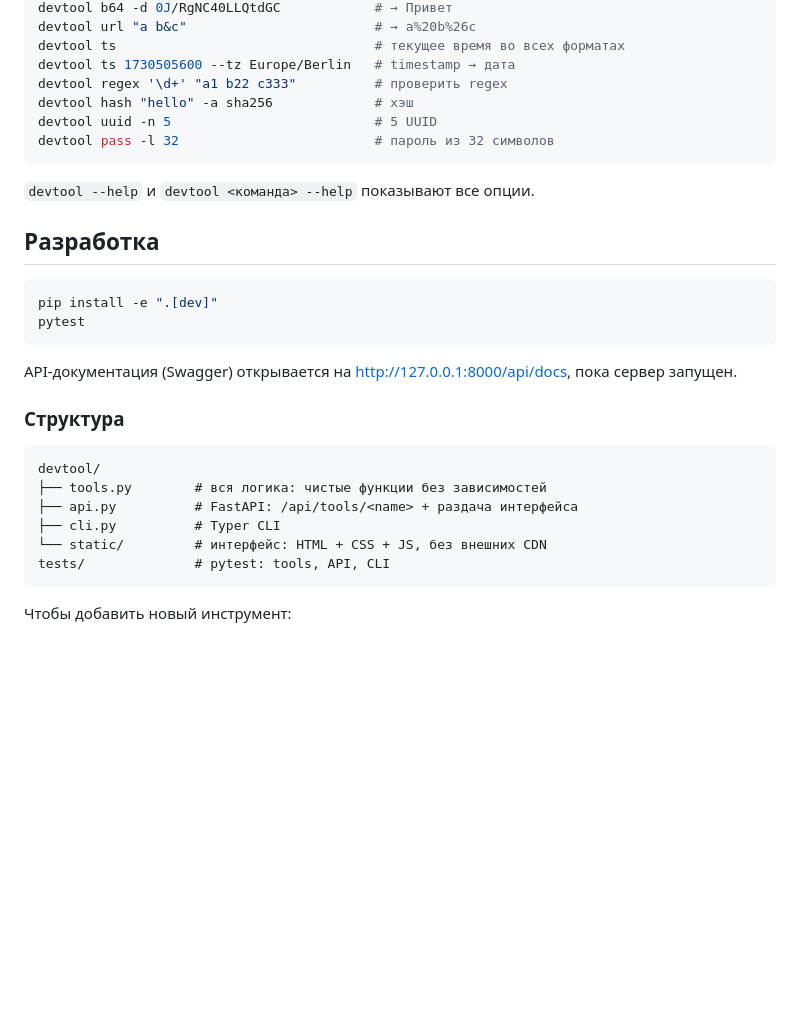
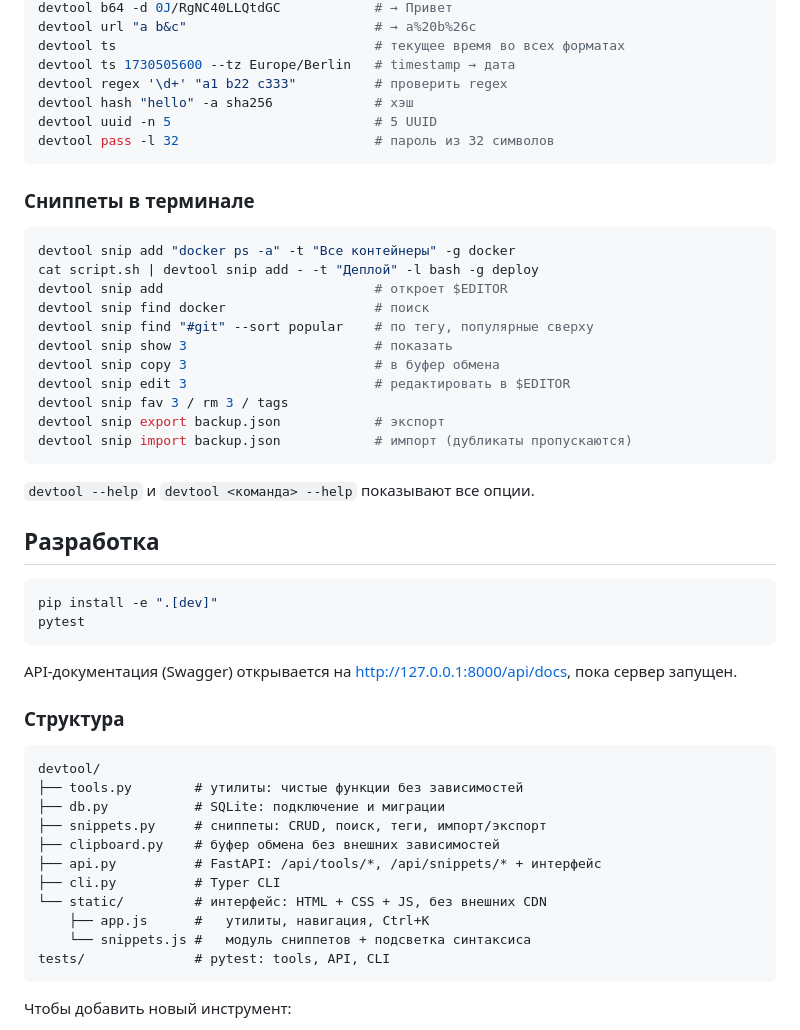
Before and after one commit to Auco24/TestProject, a Markdown page: README.md, the part around one of its changes. GitHub-like rendering; blank space fills up the shorter version.

````diff
--- a/README.md
+++ b/README.md
@@ -65,6 +83,22 @@ devtool uuid -n 5                          # 5 UUID
 devtool pass -l 32                         # пароль из 32 символов
 ```
 
+### Сниппеты в терминале
+
+```bash
+devtool snip add "docker ps -a" -t "Все контейнеры" -g docker
+cat script.sh | devtool snip add - -t "Деплой" -l bash -g deploy
+devtool snip add                           # откроет $EDITOR
+devtool snip find docker                   # поиск
+devtool snip find "#git" --sort popular    # по тегу, популярные сверху
+devtool snip show 3                        # показать
+devtool snip copy 3                        # в буфер обмена
+devtool snip edit 3                        # редактировать в $EDITOR
+devtool snip fav 3 / rm 3 / tags
+devtool snip export backup.json            # экспорт
+devtool snip import backup.json            # импорт (дубликаты пропускаются)
+```
+
 `devtool --help` и `devtool <команда> --help` показывают все опции.
 
 ## Разработка
@@ -80,10 +114,15 @@ API-документация (Swagger) открывается на <http://127.0
 
 ```
 devtool/
-├── tools.py        # вся логика: чистые функции без зависимостей
-├── api.py          # FastAPI: /api/tools/<name> + раздача интерфейса
+├── tools.py        # утилиты: чистые функции без зависимостей
+├── db.py           # SQLite: подключение и миграции
+├── snippets.py     # сниппеты: CRUD, поиск, теги, импорт/экспорт
+├── clipboard.py    # буфер обмена без внешних зависимостей
+├── api.py          # FastAPI: /api/tools/*, /api/snippets/* + интерфейс
 ├── cli.py          # Typer CLI
 └── static/         # интерфейс: HTML + CSS + JS, без внешних CDN
+    ├── app.js      #   утилиты, навигация, Ctrl+K
+    └── snippets.js #   модуль сниппетов + подсветка синтаксиса
 tests/              # pytest: tools, API, CLI
 ```
 
````
Also changed, not shown: other parts of README.md (+19 -1 lines), docs/screenshots/palette.png (added), docs/screenshots/snippets-editor.png (added), docs/screenshots/snippets.png (added), 15 other files.
